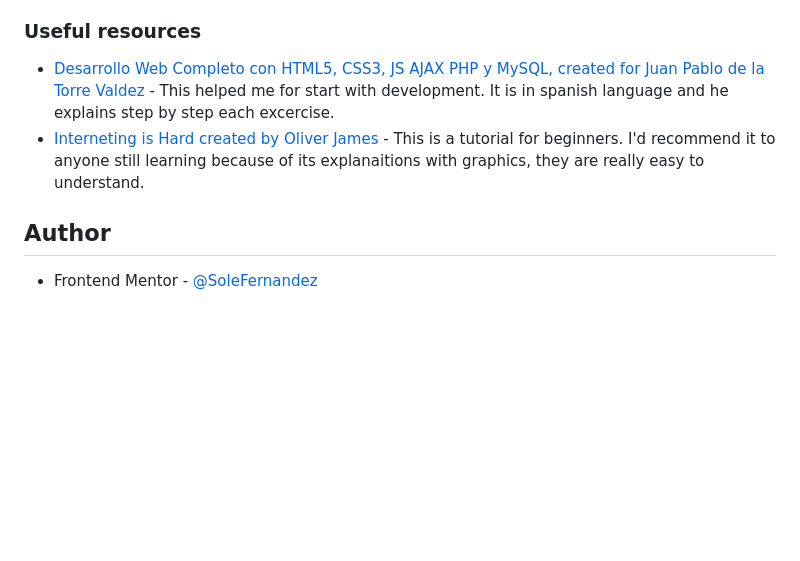
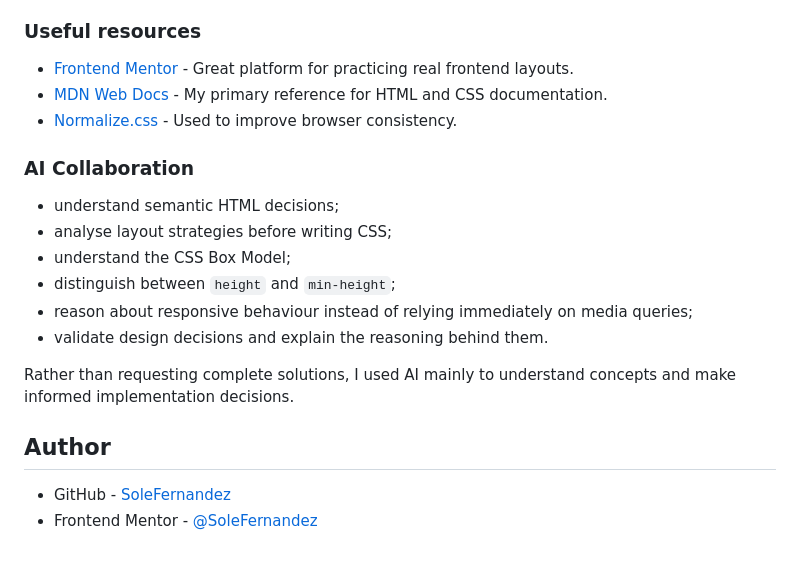
Before and after one commit to SoleFernandez/qr-code-component-main, a Markdown page: README.md, the part around the change printed below. Rendered like a GitHub page; blank space fills up the shorter version.

```diff
--- a/README.md
+++ b/README.md
@@ -47,9 +123,24 @@ I want to continue focusing on responsive web design.
 
 ### Useful resources
 
-- [Desarrollo Web Completo con HTML5, CSS3, JS AJAX PHP y MySQL, created for Juan Pablo de la Torre Valdez](https://www.udemy.com/share/1013ea3@lBpRxOgCYv6lciZhHaFueDU5YRw6DZReiXf8g8X403oIeyJk2yg1fpK-4snL_2T8PQ==/) - This helped me for start with development. It is in spanish language and he explains step by step each excercise.
-- [Interneting is Hard created by Oliver James](https://internetingishard.netlify.app/) - This is a tutorial for beginners. I'd recommend it to anyone still learning because of its explanaitions with graphics, they are really easy to understand.
+- [Frontend Mentor](https://www.frontendmentor.io/) - Great platform for practicing real frontend layouts.
+- [MDN Web Docs](https://developer.mozilla.org/) - My primary reference for HTML and CSS documentation.
+- [Normalize.css](https://necolas.github.io/normalize.css/) - Used to improve browser consistency.
+
+### AI Collaboration
+
+- understand semantic HTML decisions;
+- analyse layout strategies before writing CSS;
+- understand the CSS Box Model;
+- distinguish between `height` and `min-height`;
+- reason about responsive behaviour instead of relying immediately on media queries;
+- validate design decisions and explain the reasoning behind them.
+
+Rather than requesting complete solutions, I used AI mainly to understand concepts and make informed implementation decisions.
+
+
 
 ## Author
 
+- GitHub - [SoleFernandez](https://github.com/SoleFernandez)
 - Frontend Mentor - [@SoleFernandez](https://www.frontendmentor.io/profile/SoleFernandez)
```
Also changed, not shown: other parts of README.md (+81 -5 lines), README-template.md (deleted, +0 -114 lines), screenshots/desktop.png (added), screenshots/mobile.png (added).
